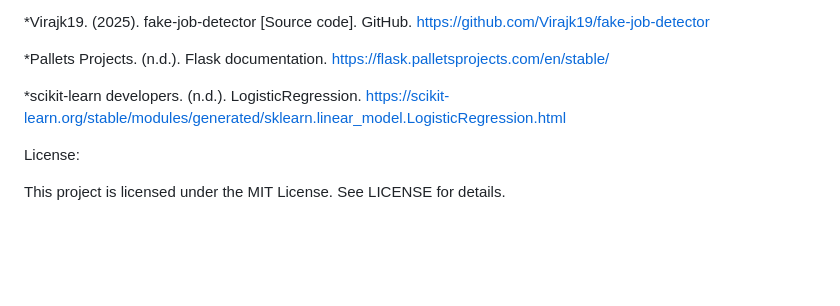
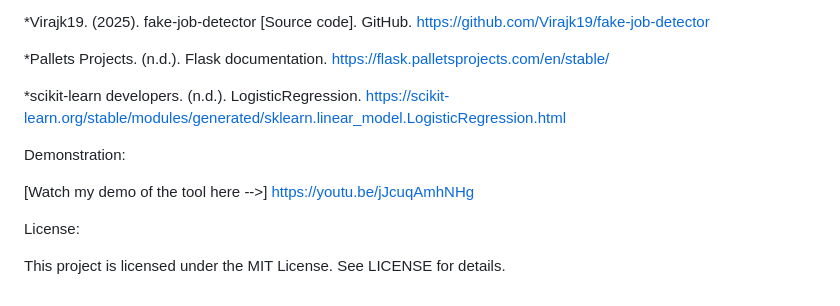
Before and after one commit to JynalisDiaz/Senior-Capstone-Project-Spring-2026, a Markdown page: README.md, the part around the change. Drawn GitHub-style; blank space fills up the shorter version.

Commit message:
Add demo video link to README
Added a link to a demo video of the tool.

```diff
--- a/README.md
+++ b/README.md
@@ -210,6 +210,11 @@ References:
 
 *scikit-learn developers. (n.d.). LogisticRegression. https://scikit-learn.org/stable/modules/generated/sklearn.linear_model.LogisticRegression.html
 
+Demonstration:
+
+[Watch my demo of the tool here -->] https://youtu.be/jJcuqAmhNHg
+
+
 License:
 
 This project is licensed under the MIT License. See LICENSE for details.
```
